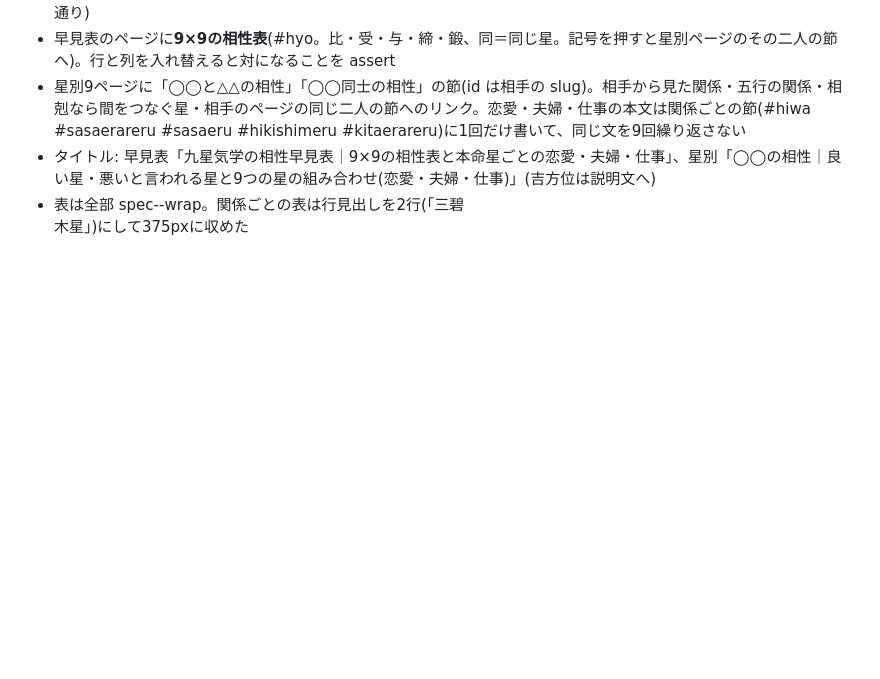
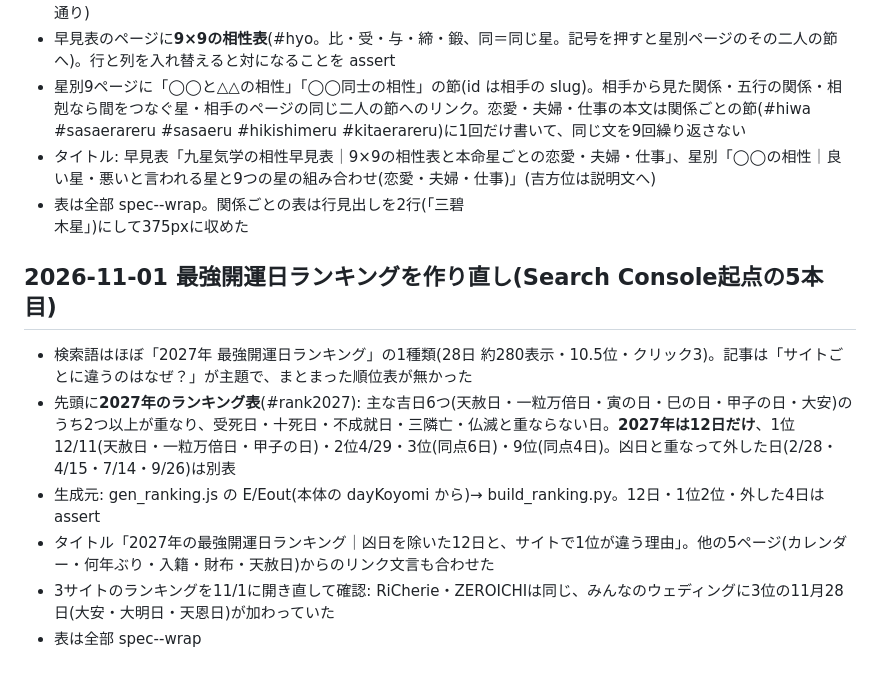
Before and after one commit to hakoniwa-lab/birthday-fortune, a Markdown page: README.md, the part around the change. Drawn GitHub-style; blank space fills up the shorter version.

Commit message:
README: 最強開運日ランキングを作り直した内容を記録
Co-Authored-By: Claude Opus 5.5 <noreply@anthropic.com>

```diff
--- a/README.md
+++ b/README.md
@@ -753,3 +753,12 @@ A8 の案件ページに「広告とわかる表示をファーストビュー
 - 星別9ページに「◯◯と△△の相性」「◯◯同士の相性」の節(id は相手の slug)。相手から見た関係・五行の関係・相剋なら間をつなぐ星・相手のページの同じ二人の節へのリンク。恋愛・夫婦・仕事の本文は関係ごとの節(#hiwa #sasaerareru #sasaeru #hikishimeru #kitaerareru)に1回だけ書いて、同じ文を9回繰り返さない
 - タイトル: 早見表「九星気学の相性早見表｜9×9の相性表と本命星ごとの恋愛・夫婦・仕事」、星別「◯◯の相性｜良い星・悪いと言われる星と9つの星の組み合わせ(恋愛・夫婦・仕事)」(吉方位は説明文へ)
 - 表は全部 spec--wrap。関係ごとの表は行見出しを2行(「三碧<br>木星」)にして375pxに収めた
+
+## 2026-11-01 最強開運日ランキングを作り直し(Search Console起点の5本目)
+
+- 検索語はほぼ「2027年 最強開運日ランキング」の1種類(28日 約280表示・10.5位・クリック3)。記事は「サイトごとに違うのはなぜ？」が主題で、まとまった順位表が無かった
+- 先頭に**2027年のランキング表**(#rank2027): 主な吉日6つ(天赦日・一粒万倍日・寅の日・巳の日・甲子の日・大安)のうち2つ以上が重なり、受死日・十死日・不成就日・三隣亡・仏滅と重ならない日。**2027年は12日だけ**、1位12/11(天赦日・一粒万倍日・甲子の日)・2位4/29・3位(同点6日)・9位(同点4日)。凶日と重なって外した日(2/28・4/15・7/14・9/26)は別表
+- 生成元: gen_ranking.js の E/Eout(本体の dayKoyomi から)→ build_ranking.py。12日・1位2位・外した4日は assert
+- タイトル「2027年の最強開運日ランキング｜凶日を除いた12日と、サイトで1位が違う理由」。他の5ページ(カレンダー・何年ぶり・入籍・財布・天赦日)からのリンク文言も合わせた
+- 3サイトのランキングを11/1に開き直して確認: RiCherie・ZEROICHIは同じ、みんなのウェディングに3位の11月28日(大安・大明日・天恩日)が加わっていた
+- 表は全部 spec--wrap
```
